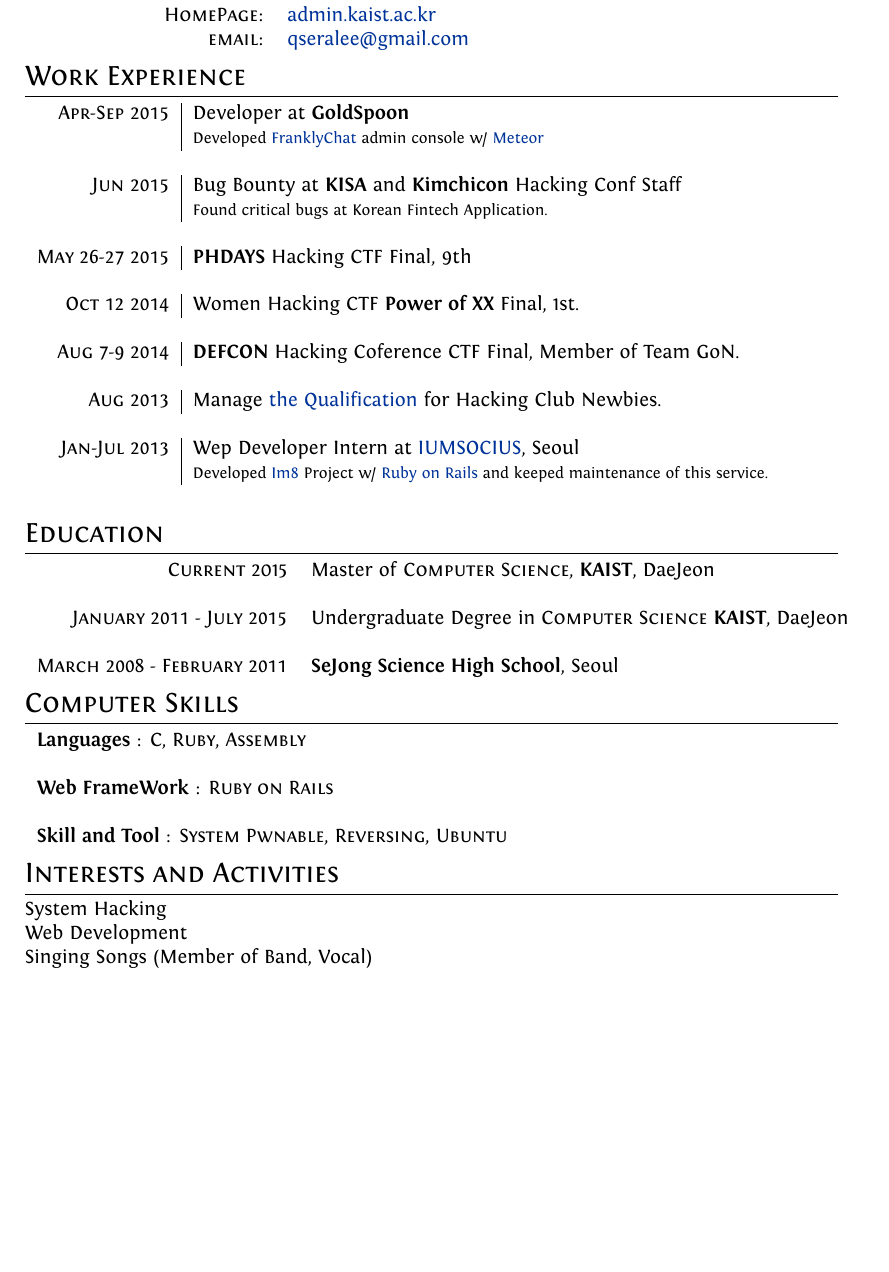
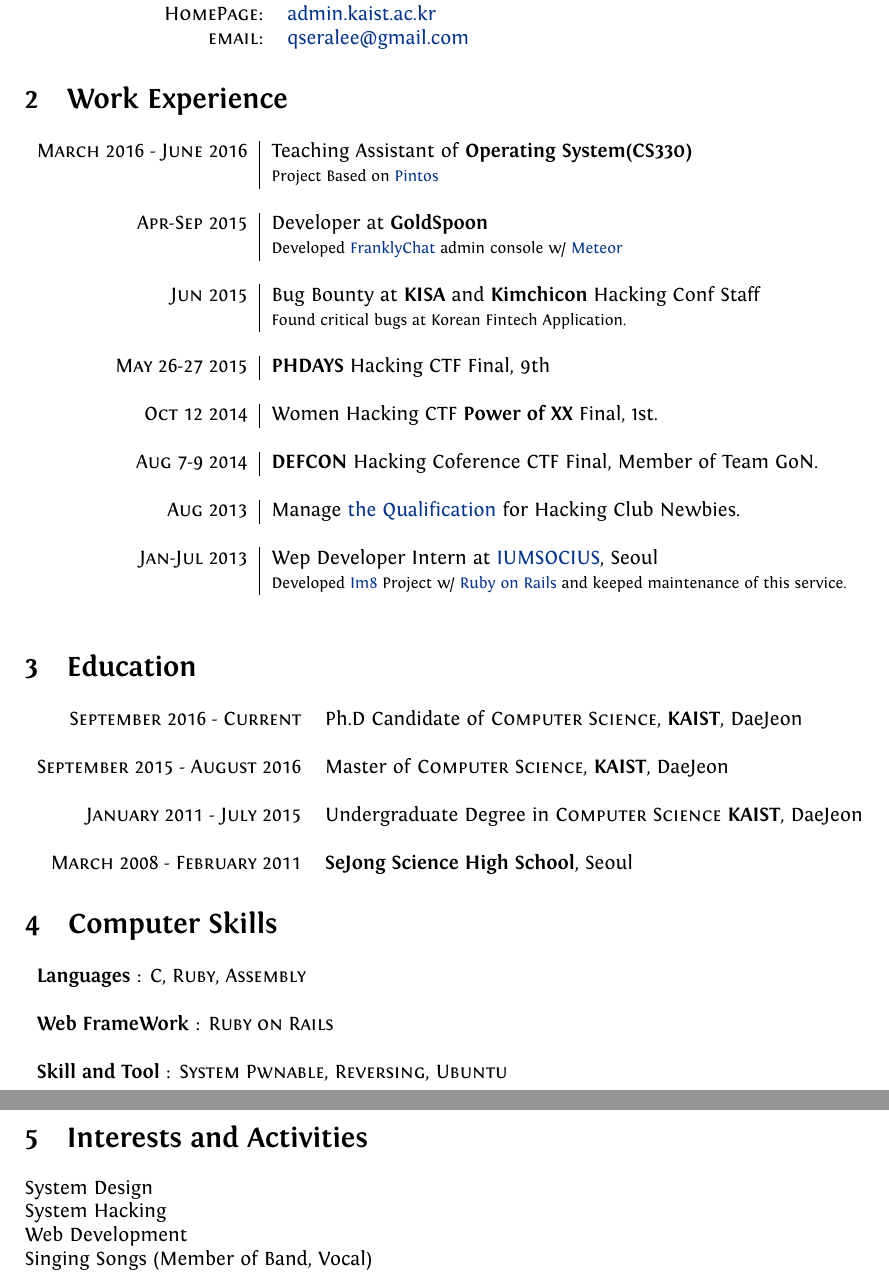
Before and after one commit to leesera/resume, a LaTeX CV (cv.tex): part of the page before the commit and two parts of pages 1 and 2 of 2 after it, the two joined at a grey line, cut so that both start at the same text, the shorter picture padded with empty space. Compiled offline with XeLaTeX.

Commit message:
updating

```diff
--- a/cv.tex
+++ b/cv.tex
@@ -28,8 +28,6 @@
 {Fontin.otf}
 %%%
 
-\titleformat{\section}{\Large\scshape\raggedright}{}{0em}{}[\titlerule]
-\titlespacing{\section}{0pt}{3pt}{3pt}
 %Tweak a bit the top margin
 %\addtolength{\voffset}{-1.3cm}
 
@@ -39,9 +37,7 @@
 %-------------WATERMARK TEST [**not part of a CV**]---------------
 \usepackage[absolute]{textpos}
 
-\setlength{\TPHorizModule}{30mm}
 \setlength{\TPVertModule}{\TPHorizModule}
-\textblockorigin{2mm}{0.65\paperheight}
 \setlength{\parindent}{0pt}
 
 %--------------------BEGIN DOCUMENT----------------------
@@ -83,6 +79,7 @@
 %Section: Work Experience at the top
 \section{Work Experience}
 \begin{tabular}{r|p{11cm}}
+    \textsc{March 2016 - June 2016} & Teaching Assistant of \textbf{Operating System(CS330)}  \\ & \footnotesize{Project Based on \href{https://web.stanford.edu/class/cs140/projects/pintos/pintos.html}{Pintos}}\\\multicolumn{2}{c}{} \\
     \textsc{Apr-Sep 2015} & Developer at \textbf{GoldSpoon}  \\ & \footnotesize{Developed \href{http://www.franklychat.com/}{FranklyChat} admin console w/ \href{https://www.meteor.com/}{Meteor}}\\\multicolumn{2}{c}{} \\
     \textsc{Jun 2015} & Bug Bounty at \textbf{KISA} and \textbf{Kimchicon} Hacking Conf Staff \\&\footnotesize{Found critical bugs at Korean Fintech Application.}\\\multicolumn{2}{c}{} \\
     \textsc{May 26-27 2015} & \textbf{PHDAYS} Hacking CTF Final, 9th \\\multicolumn{2}{c}{} \\
@@ -95,7 +92,8 @@
 %Section: Education
 \section{Education}
 \begin{tabular}{rl}
- \textsc{Current} 2015 & Master of \textsc{Computer Science}, \textbf{KAIST}, DaeJeon\\&\\
+ \textsc{September 2016 - Current} & Ph.D Candidate of \textsc{Computer Science}, \textbf{KAIST}, DaeJeon\\&\\
+ \textsc{September 2015 - August 2016} & Master of \textsc{Computer Science}, \textbf{KAIST}, DaeJeon\\&\\
 \textsc{January 2011 - July 2015} & Undergraduate Degree in \textsc{Computer Science} \normalsize\textbf{KAIST}, DaeJeon\\&\\
 \textsc{March 2008 - February 2011}&  \textbf{SeJong Science High School}, Seoul\\
 \end{tabular}
@@ -109,6 +107,7 @@
 \end{tabular}
 
 \section{Interests and Activities}
+System Design\\
 System Hacking\\
 Web Development\\
 Singing Songs (Member of Band, Vocal)\\
```
Also changed, not shown: cv.pdf, 2 other files.
